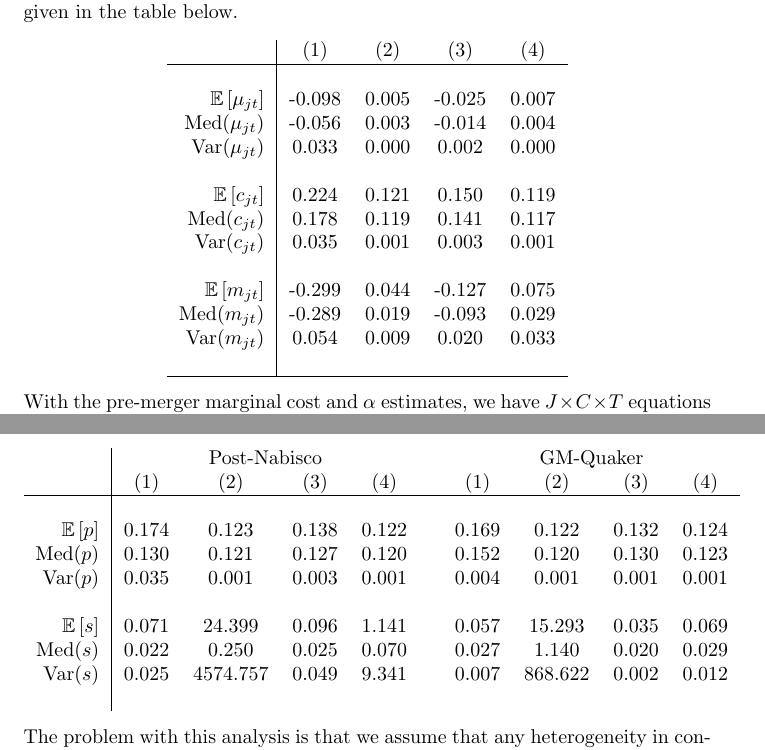
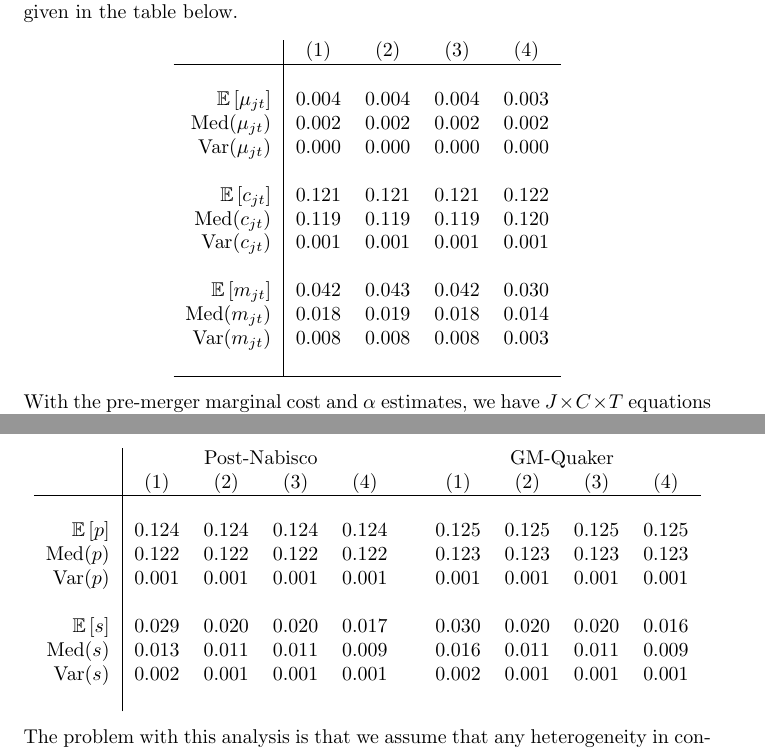
Before and after one commit to dannyedgel/coursework, a LaTeX problem sheet (f21/econ761/problem_sets/PS3/edgel_ps3.tex, which reads f21/econ761/problem_sets/PS3/table2.tex, f21/econ761/problem_sets/PS3/table3.tex): two parts of pages 2 and 3 of 3, joined at a grey line, cut so that both start at the same text. Compiled offline with pdfLaTeX.

Commit message:
fixed normalization

```diff
--- a/f21/econ761/problem_sets/PS3/table2.tex
+++ b/f21/econ761/problem_sets/PS3/table2.tex
@@ -1,15 +1,15 @@
 \begin{tabular}{r|cccc}
  & (1) & (2) & (3) & (4) \\\hline &&&& \\
-$\E{\mu_{jt}}$ & -0.098 & 0.005  & -0.025  & 0.007 \\
-Med($\mu_{jt}$)& -0.056 & 0.003 & -0.014 & 0.004 \\
- Var($\mu_{jt}$)& 0.033 & 0.000 & 0.002 & 0.000 \\
+$\E{\mu_{jt}}$ & 0.004 & 0.004  & 0.004  & 0.003 \\
+Med($\mu_{jt}$)& 0.002 & 0.002 & 0.002 & 0.002 \\
+ Var($\mu_{jt}$)& 0.000 & 0.000 & 0.000 & 0.000 \\
  &&&&\\
-$\E{c_{jt}}$ & 0.224 & 0.121  & 0.150  & 0.119 \\
-Med($c_{jt}$)& 0.178 & 0.119 & 0.141 & 0.117 \\
- Var($c_{jt}$)& 0.035 & 0.001 & 0.003 & 0.001 \\
+$\E{c_{jt}}$ & 0.121 & 0.121  & 0.121  & 0.122 \\
+Med($c_{jt}$)& 0.119 & 0.119 & 0.119 & 0.120 \\
+ Var($c_{jt}$)& 0.001 & 0.001 & 0.001 & 0.001 \\
  &&&&\\
-$\E{m_{jt}}$ & -0.299 & 0.044  & -0.127  & 0.075 \\
-Med($m_{jt}$) & -0.289 & 0.019 & -0.093 & 0.029 \\
-Var($m_{jt}$) & 0.054 & 0.009 & 0.020 & 0.033 \\
+$\E{m_{jt}}$ & 0.042 & 0.043  & 0.042  & 0.030 \\
+Med($m_{jt}$) & 0.018 & 0.019 & 0.018 & 0.014 \\
+Var($m_{jt}$) & 0.008 & 0.008 & 0.008 & 0.003 \\
 &&&&\\\hline
 \end{tabular}
--- a/f21/econ761/problem_sets/PS3/table3.tex
+++ b/f21/econ761/problem_sets/PS3/table3.tex
@@ -1,12 +1,12 @@
 \begin{tabular}{r|ccccccccc}
  & \multicolumn{4}{c}{Post-Nabisco} & & \multicolumn{4}{c}{GM-Quaker} \\
  & (1) & (2) & (3) & (4) && (1) & (2) & (3) & (4) \\\hline&&&&&&&&&\\
-$\E{p}$ & 0.174 & 0.123  & 0.138  & 0.122&& 0.169 & 0.122  & 0.132  & 0.124 \\
-Med($p$)& 0.130 & 0.121 & 0.127 & 0.120&& 0.152 & 0.120  & 0.130  & 0.123 \\
-Var($p$)& 0.035 & 0.001 & 0.003 & 0.001&& 0.004 & 0.001  & 0.001  & 0.001 \\
+$\E{p}$ & 0.124 & 0.124  & 0.124  & 0.124&& 0.125 & 0.125  & 0.125  & 0.125 \\
+Med($p$)& 0.122 & 0.122 & 0.122 & 0.122&& 0.123 & 0.123  & 0.123  & 0.123 \\
+Var($p$)& 0.001 & 0.001 & 0.001 & 0.001&& 0.001 & 0.001  & 0.001  & 0.001 \\
  &&&&&&&&&\\
-$\E{s}$ & 0.071 & 24.399  & 0.096  & 1.141&& 0.057 & 15.293  & 0.035  & 0.069 \\
-Med($s$)& 0.022 & 0.250 & 0.025 & 0.070&& 0.027 & 1.140  & 0.020  & 0.029 \\
-Var($s$)& 0.025 & 4574.757 & 0.049 & 9.341&& 0.007 & 868.622  & 0.002  & 0.012 \\
+$\E{s}$ & 0.029 & 0.020  & 0.020  & 0.017&& 0.030 & 0.020  & 0.020  & 0.016 \\
+Med($s$)& 0.013 & 0.011 & 0.011 & 0.009&& 0.016 & 0.011  & 0.011  & 0.009 \\
+Var($s$)& 0.002 & 0.001 & 0.001 & 0.001&& 0.002 & 0.001  & 0.001  & 0.001 \\
  &&&&&&&&&\\
 \end{tabular}
```
Also changed, not shown: f21/econ761/problem_sets/PS3/downloaded/code/rc_dc.m (+4 -2 lines), f21/econ761/problem_sets/PS3/table1.tex (+4 -4 lines), f21/econ761/problem_sets/PS3/edgel_ps3.pdf, 6 other files.
